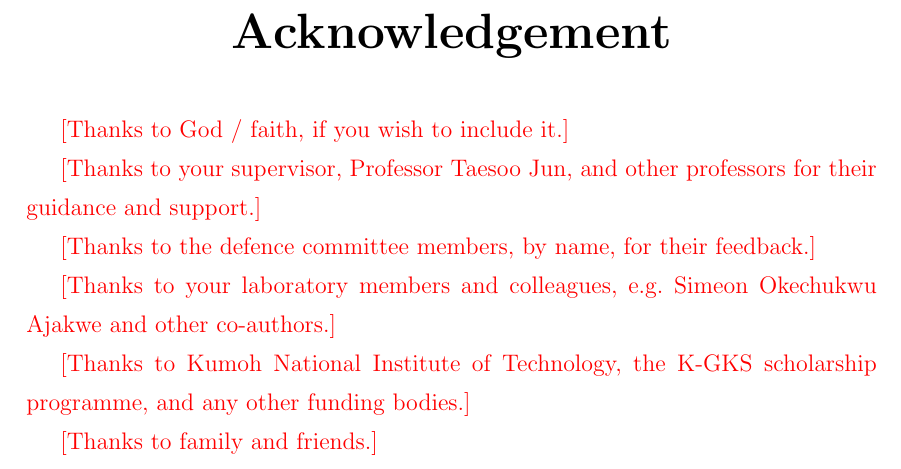
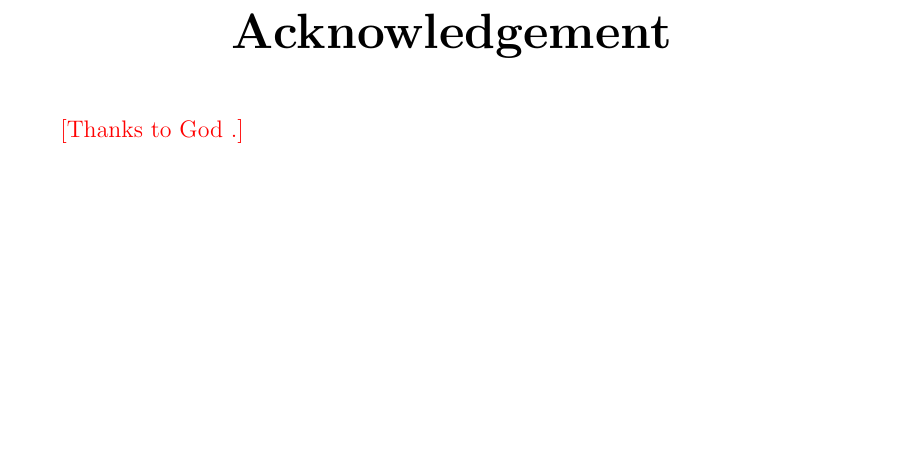
Before and after one commit to CHYMEE/STRATA, a LaTeX thesis (paper/main.tex, which reads paper/Preamble/09_Acknowledgements.tex): part of page 10 of 231, cut so that both start at the same text, the shorter picture padded with empty space. Compiled offline with pdfLaTeX.

Commit message:
Update manuscript from HiTeX

```diff
--- a/paper/Preamble/09_Acknowledgements.tex
+++ b/paper/Preamble/09_Acknowledgements.tex
@@ -5,16 +5,8 @@
 \large
 
 % Placeholder structure following the sample thesis. Replace every red line with your own words.
-\textcolor{red}{[Thanks to God / faith, if you wish to include it.]}
+\textcolor{red}{[Thanks to God .]}
 
-\textcolor{red}{[Thanks to your supervisor, Professor Taesoo Jun, and other professors for their guidance and support.]}
 
-\textcolor{red}{[Thanks to the defence committee members, by name, for their feedback.]}
-
-\textcolor{red}{[Thanks to your laboratory members and colleagues, e.g.\ Simeon Okechukwu Ajakwe and other co-authors.]}
-
-\textcolor{red}{[Thanks to Kumoh National Institute of Technology, the K-GKS scholarship programme, and any other funding bodies.]}
-
-\textcolor{red}{[Thanks to family and friends.]}
 
 \end{titlepage}
```
